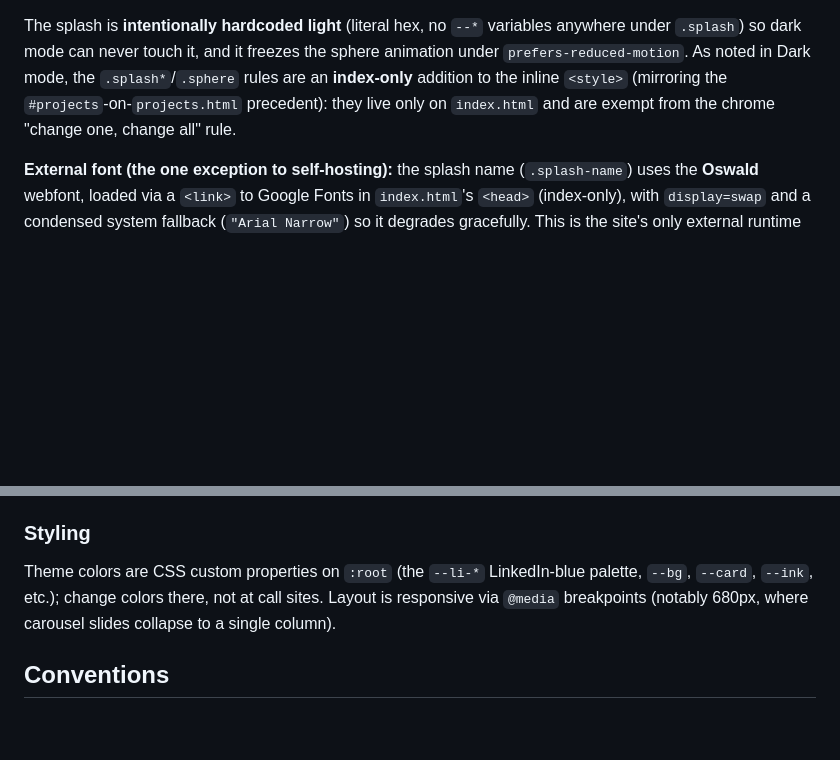
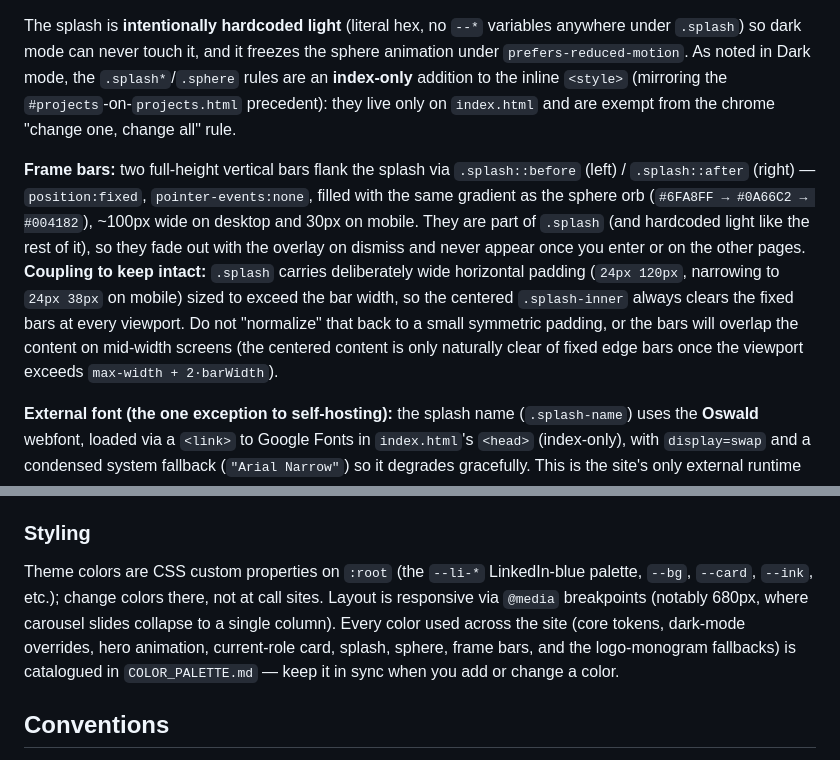
Before and after one commit to pdiomede/webnew, a Markdown page: CLAUDE.md, 2 parts joined by grey strips. Rendered like a GitHub page; blank space fills up the shorter version.

Commit message:
docs(CLAUDE.md): document splash frame bars + padding coupling, COLOR_PALETTE.md
- Describe the .splash::before/::after frame bars and the deliberately wide
  .splash horizontal padding that keeps centered content clear of them.
- Point the Styling section at COLOR_PALETTE.md (keep-in-sync note).
- Refresh the ?v= example to 1.1.1.

Co-Authored-By: Claude Opus 4.8 <noreply@anthropic.com>

```diff
--- a/CLAUDE.md
+++ b/CLAUDE.md
@@ -59,6 +59,8 @@ Control logic is in **`js/landing.js`** (a shared single-file script like `theme
 
 The splash is **intentionally hardcoded light** (literal hex, no `--*` variables anywhere under `.splash`) so dark mode can never touch it, and it freezes the sphere animation under `prefers-reduced-motion`. As noted in Dark mode, the `.splash*`/`.sphere` rules are an **index-only** addition to the inline `<style>` (mirroring the `#projects`-on-`projects.html` precedent): they live only on `index.html` and are exempt from the chrome "change one, change all" rule.
 
+**Frame bars:** two full-height vertical bars flank the splash via `.splash::before` (left) / `.splash::after` (right) — `position:fixed`, `pointer-events:none`, filled with the same gradient as the sphere orb (`#6FA8FF → #0A66C2 → #004182`), ~100px wide on desktop and 30px on mobile. They are part of `.splash` (and hardcoded light like the rest of it), so they fade out with the overlay on dismiss and never appear once you enter or on the other pages. **Coupling to keep intact:** `.splash` carries deliberately wide horizontal padding (`24px 120px`, narrowing to `24px 38px` on mobile) sized to exceed the bar width, so the centered `.splash-inner` always clears the fixed bars at every viewport. Do not "normalize" that back to a small symmetric padding, or the bars will overlap the content on mid-width screens (the centered content is only naturally clear of fixed edge bars once the viewport exceeds `max-width + 2·barWidth`).
+
 **External font (the one exception to self-hosting):** the splash name (`.splash-name`) uses the **Oswald** webfont, loaded via a `<link>` to Google Fonts in `index.html`'s `<head>` (index-only), with `display=swap` and a condensed system fallback (`"Arial Narrow"`) so it degrades gracefully. This is the site's only external runtime dependency — everything else (logos, scripts, styles) is self-hosted. If the production CSP restricts `font-src` / `style-src`, the browser blocks the load and the name falls back to the system stack; self-hosting the `.woff2` is the fully CSP-safe alternative.
 
 ## Carousel architecture
@@ -81,7 +83,7 @@ Each entry resolves its logo through `logoChip()` so a broken image never leaves
 
 ### Styling
 
-Theme colors are CSS custom properties on `:root` (the `--li-*` LinkedIn-blue palette, `--bg`, `--card`, `--ink`, etc.); change colors there, not at call sites. Layout is responsive via `@media` breakpoints (notably 680px, where carousel slides collapse to a single column).
+Theme colors are CSS custom properties on `:root` (the `--li-*` LinkedIn-blue palette, `--bg`, `--card`, `--ink`, etc.); change colors there, not at call sites. Layout is responsive via `@media` breakpoints (notably 680px, where carousel slides collapse to a single column). Every color used across the site (core tokens, dark-mode overrides, hero animation, current-role card, splash, sphere, frame bars, and the logo-monogram fallbacks) is catalogued in `COLOR_PALETTE.md` — keep it in sync when you add or change a color.
 
 ## Conventions
 
```
Also changed, not shown: other parts of CLAUDE.md (+1 -1 lines).
